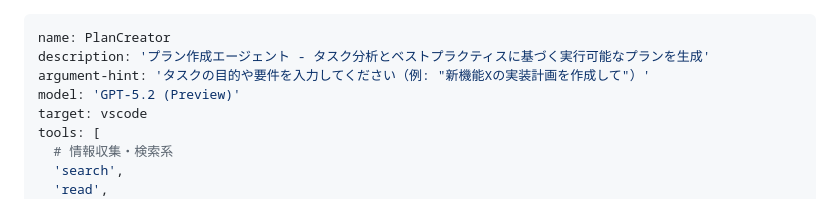
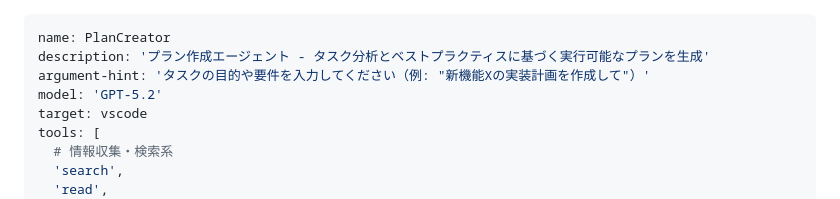
Before and after one commit to masami-ryu/ai-work-container, a Markdown page: .github/agents/plan-creater.agent.md, the part around the change. GitHub-like rendering.

Commit message:
modify: copilot最適化

```diff
--- a/.github/agents/plan-creater.agent.md
+++ b/.github/agents/plan-creater.agent.md
@@ -2,7 +2,7 @@
 name: PlanCreator
 description: 'プラン作成エージェント - タスク分析とベストプラクティスに基づく実行可能なプランを生成'
 argument-hint: 'タスクの目的や要件を入力してください（例: "新機能Xの実装計画を作成して"）'
-model: 'GPT-5.2 (Preview)'
+model: 'GPT-5.2'
 target: vscode
 tools: [
   # 情報収集・検索系
```
